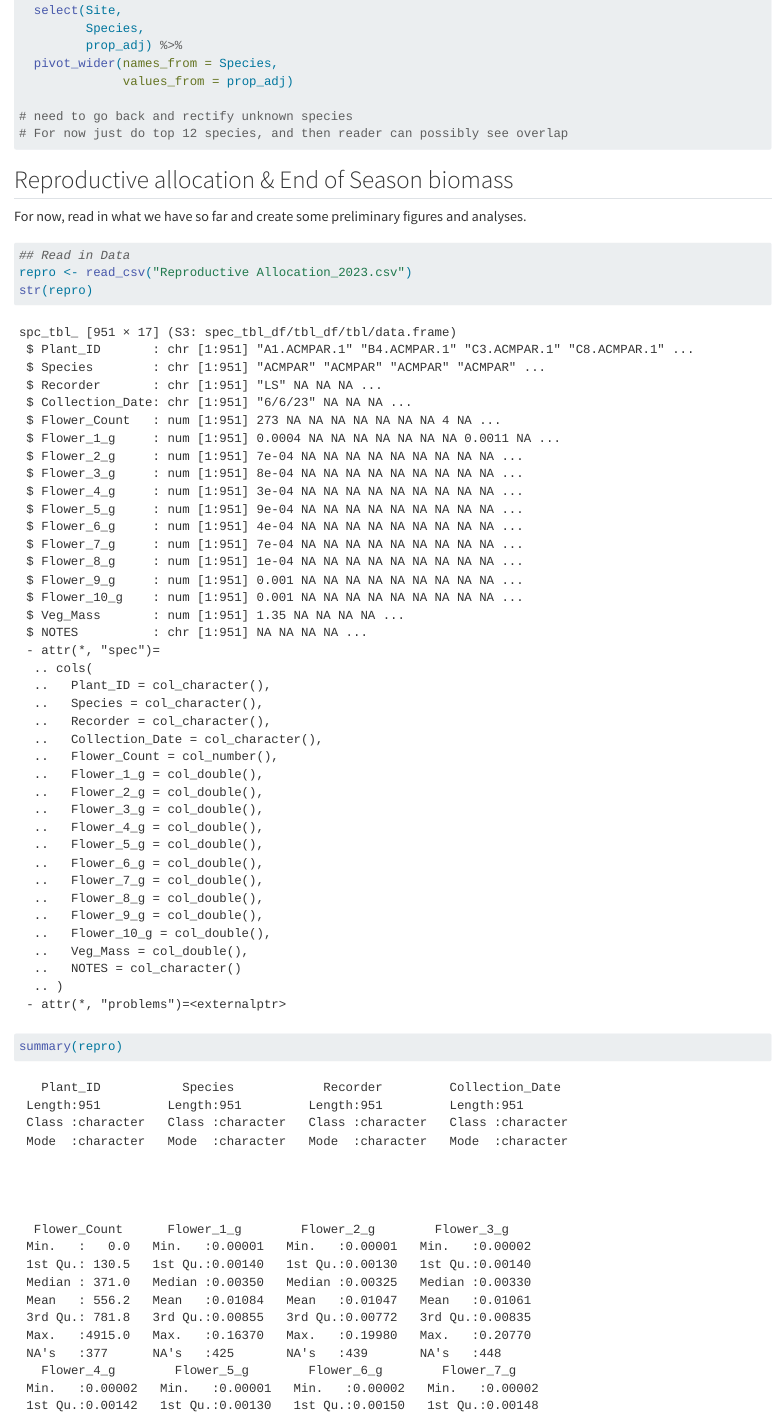
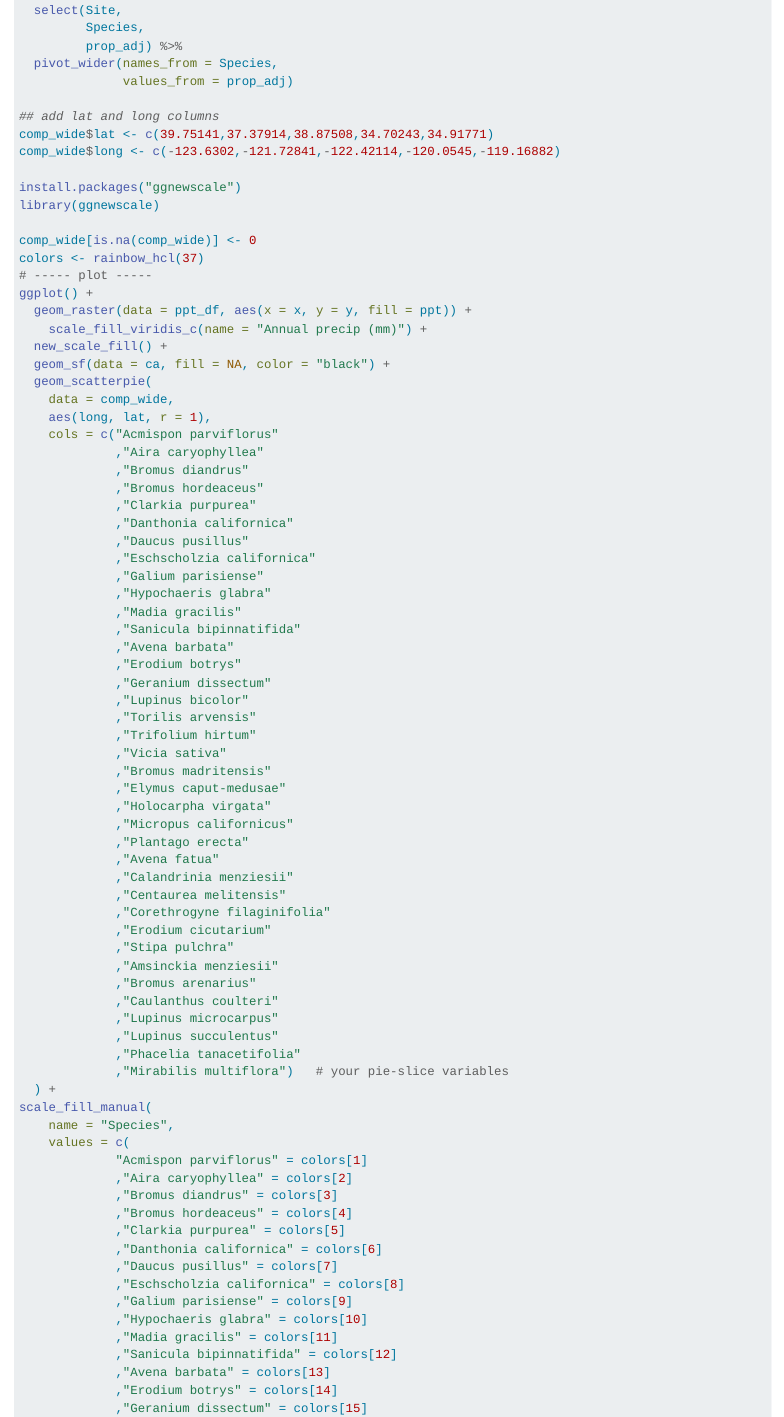
Before and after one commit to bwainwri/growth-reproduction, a Quarto document (Cleaning & Wrangling.qmd): the page in a window 1100 px wide, from 3150 px down before the commit and from 2940 px down after it, so that both start at the same text. Rendered offline with R 4.5, knitr and Pandoc in place of Quarto, with nearby package versions; some code elsewhere in the file could not run offline; long lines of code are wrapped.

Commit message:
created map!

```diff
--- a/Cleaning & Wrangling.qmd
+++ b/Cleaning & Wrangling.qmd
@@ -149,5 +138,77 @@ comp_wide <- comp_sum %>%
   pivot_wider(names_from = Species,
               values_from = prop_adj)
 
-# need to go back and rectify unknown species
-# For now just do top 12 species, and then reader can possibly see overlap
+## add lat and long columns
+comp_wide$lat <- c(39.75141,37.37914,38.87508,34.70243,34.91771)
+comp_wide$long <- c(-123.6302,-121.72841,-122.42114,-120.0545,-119.16882)
+
+install.packages("ggnewscale")
+library(ggnewscale)
+
+comp_wide[is.na(comp_wide)] <- 0
+colors <- rainbow_hcl(37)
+# ----- plot -----
+ggplot() +
+  geom_raster(data = ppt_df, aes(x = x, y = y, fill = ppt)) +
+    scale_fill_viridis_c(name = "Annual precip (mm)") +
+  new_scale_fill() +
+  geom_sf(data = ca, fill = NA, color = "black") +
+  geom_scatterpie(
+    data = comp_wide,
+    aes(long, lat, r = 1),
+    cols = c("Acmispon parviflorus"
+             ,"Aira caryophyllea"
+             ,"Bromus diandrus"
+             ,"Bromus hordeaceus"
+             ,"Clarkia purpurea"
+             ,"Danthonia californica"
+             ,"Daucus pusillus"
+             ,"Eschscholzia californica"
+             ,"Galium parisiense"
+             ,"Hypochaeris glabra"
+             ,"Madia gracilis"
+             ,"Sanicula bipinnatifida"
+             ,"Avena barbata"
+             ,"Erodium botrys"
+             ,"Geranium dissectum"
+             ,"Lupinus bicolor"
+             ,"Torilis arvensis"
+             ,"Trifolium hirtum"
+             ,"Vicia sativa"
+             ,"Bromus madritensis"
+             ,"Elymus caput-medusae"
+             ,"Holocarpha virgata"
+             ,"Micropus californicus"
+             ,"Plantago erecta"
+             ,"Avena fatua"
+             ,"Calandrinia menziesii"
+             ,"Centaurea melitensis"
+             ,"Corethrogyne filaginifolia"
+             ,"Erodium cicutarium"
+             ,"Stipa pulchra"
+             ,"Amsinckia menziesii"
+             ,"Bromus arenarius"
+             ,"Caulanthus coulteri"
+             ,"Lupinus microcarpus"
+             ,"Lupinus succulentus"
+             ,"Phacelia tanacetifolia"
+             ,"Mirabilis multiflora")   # your pie-slice variables
+  ) +
+scale_fill_manual(
+    name = "Species",
+    values = c(
+             "Acmispon parviflorus" = colors[1]
+             ,"Aira caryophyllea" = colors[2]
+             ,"Bromus diandrus" = colors[3]
+             ,"Bromus hordeaceus" = colors[4]
+             ,"Clarkia purpurea" = colors[5]
+             ,"Danthonia californica" = colors[6]
+             ,"Daucus pusillus" = colors[7]
+             ,"Eschscholzia californica" = colors[8]
+             ,"Galium parisiense" = colors[9]
+             ,"Hypochaeris glabra" = colors[10]
+             ,"Madia gracilis" = colors[11]
+             ,"Sanicula bipinnatifida" = colors[12]
+             ,"Avena barbata" = colors[13]
+             ,"Erodium botrys" = colors[14]
+             ,"Geranium dissectum" = colors[15]
```
Also changed, not shown: Cleaning & Wrangling.qmd (58 more changed lines).
